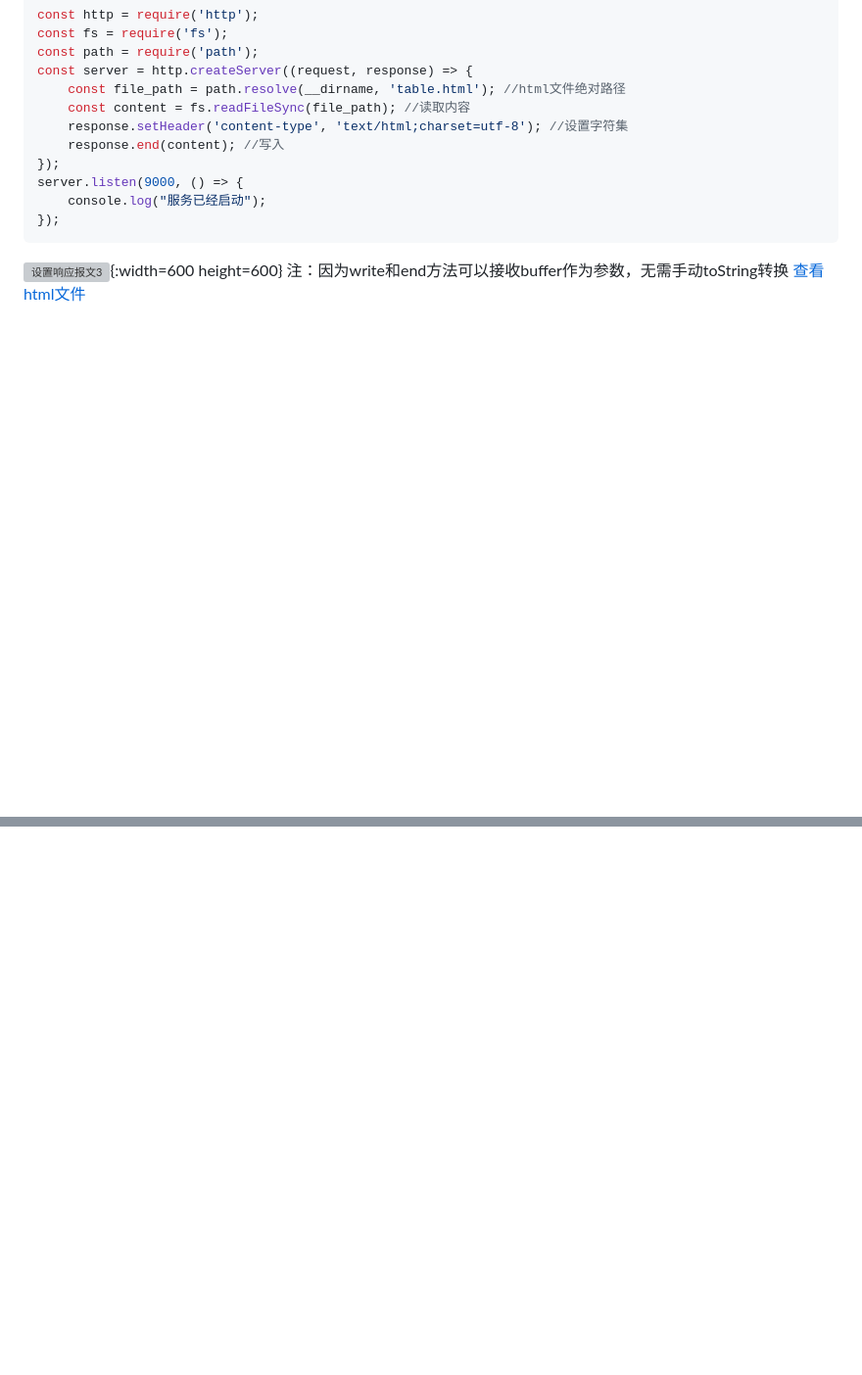
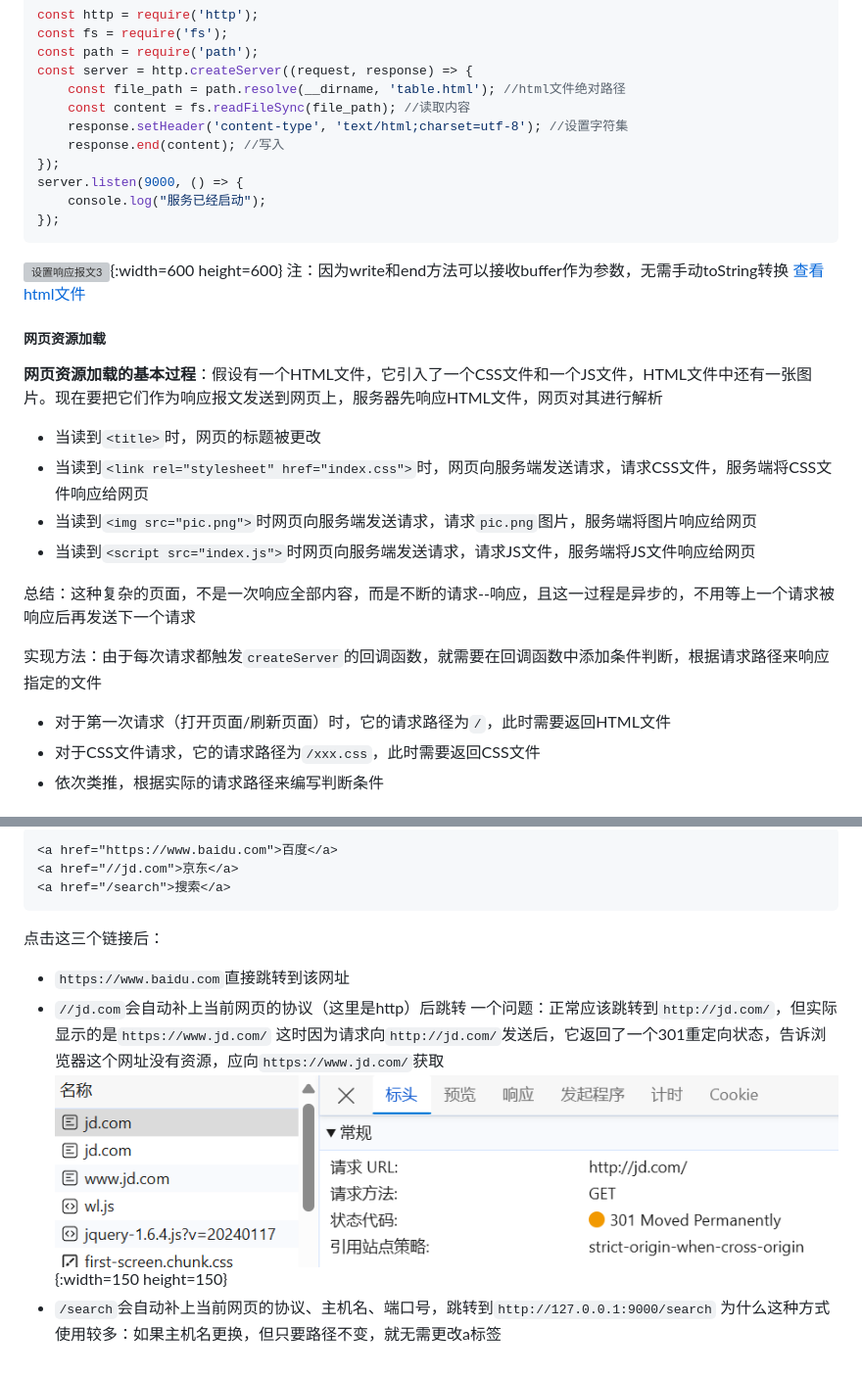
Before and after one commit to lwstkhyl/NodeJS, a Markdown page: 01.md, 2 parts joined by grey strips. Shown: that part at 98% size. Drawn GitHub-style; pictures changed too: md-image/补充：网页url1.png (added); blank space fills up the shorter version; grey boxes are pictures that could not be loaded.

````diff
--- a/01.md
+++ b/01.md
@@ -1130,3 +1133,17 @@ server.listen(9000, () => {
 ![设置响应报文3](./md-image/设置响应报文3.png){:width=600 height=600}
 注：因为write和end方法可以接收buffer作为参数，无需手动toString转换
 [查看html文件](./practice/01-01设置响应报文/table.html)
+##### 网页资源加载
+**网页资源加载的基本过程**：假设有一个HTML文件，它引入了一个CSS文件和一个JS文件，HTML文件中还有一张图片。现在要把它们作为响应报文发送到网页上，服务器先响应HTML文件，网页对其进行解析
+- 当读到`<title>`时，网页的标题被更改
+- 当读到`<link rel="stylesheet" href="index.css">`时，网页向服务端发送请求，请求CSS文件，服务端将CSS文件响应给网页
+- 当读到`<img src="pic.png">`时网页向服务端发送请求，请求`pic.png`图片，服务端将图片响应给网页
+- 当读到`<script src="index.js">`时网页向服务端发送请求，请求JS文件，服务端将JS文件响应给网页
+
+总结：这种复杂的页面，不是一次响应全部内容，而是不断的请求--响应，且这一过程是异步的，不用等上一个请求被响应后再发送下一个请求
+
+实现方法：由于每次请求都触发`createServer`的回调函数，就需要在回调函数中添加条件判断，根据请求路径来响应指定的文件
+- 对于第一次请求（打开页面/刷新页面）时，它的请求路径为`/`，此时需要返回HTML文件
+- 对于CSS文件请求，它的请求路径为`/xxx.css`，此时需要返回CSS文件
+- 依次类推，根据实际的请求路径来编写判断条件
+
@@ -1132,0 +1218,13 @@ server.listen(9000, () => {
+```html
+<a href="https://www.baidu.com">百度</a>
+<a href="//jd.com">京东</a>
+<a href="/search">搜索</a>
+```
+点击这三个链接后：
+- `https://www.baidu.com`直接跳转到该网址
+- `//jd.com`会自动补上当前网页的协议（这里是http）后跳转
+    一个问题：正常应该跳转到`http://jd.com/`，但实际显示的是`https://www.jd.com/`
+    这时因为请求向`http://jd.com/`发送后，它返回了一个301重定向状态，告诉浏览器这个网址没有资源，应向`https://www.jd.com/`获取
+    ![补充：网页url1](./md-image/补充：网页url1.png){:width=150 height=150}
+- `/search`会自动补上当前网页的协议、主机名、端口号，跳转到`http://127.0.0.1:9000/search`
+为什么这种方式使用较多：如果主机名更换，但只要路径不变，就无需更改a标签
````
Also changed, not shown: other parts of 01.md (+71 -0 lines), 4 other files.
